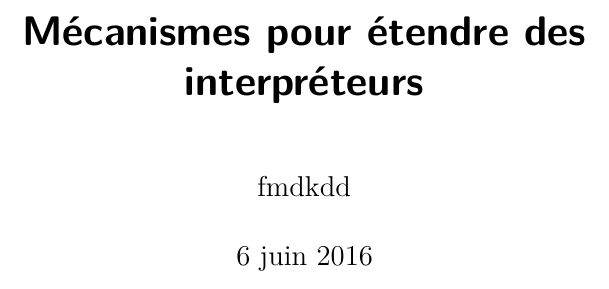
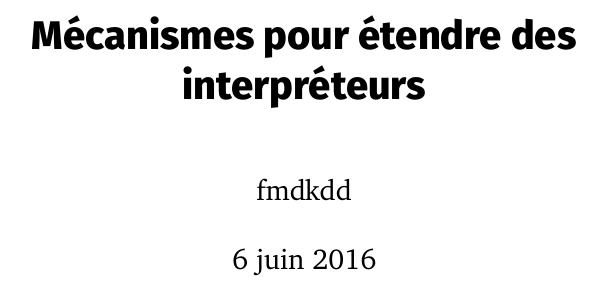
Before and after one commit to fmdkdd/phd-manuscript, a LaTeX book (tex/main.tex, which reads tex/preamble.tex): part of page 1 of 8, cut so that both start at the same text. Compiled offline with XeLaTeX; a missing font is replaced by an installed copy or a similar font.

Commit message:
Change latex fonts

```diff
--- a/tex/preamble.tex
+++ b/tex/preamble.tex
@@ -31,9 +31,15 @@
 %% TTF fonts with XeLaTeX.
 \usepackage{fontspec}
 
+%% Charter is an amazing body font.
+\setromanfont{Charter}
+
+%% Fira Sans is nice for the titles.
+\setsansfont[Scale=MatchUppercase]{Fira Sans}
+
 %% A monospace font that handles utf8 chars.  And is not too wide.
 %% Scaled to match the body font.
-\setmonofont[Scale=MatchUppercase]{Ubuntu Mono}
+\setmonofont[Scale=MatchUppercase]{Source Code Pro}
 
 %% French typographical conventions and translated names for “Chapitre”, “Table
 %% des matières”, etc.
```
